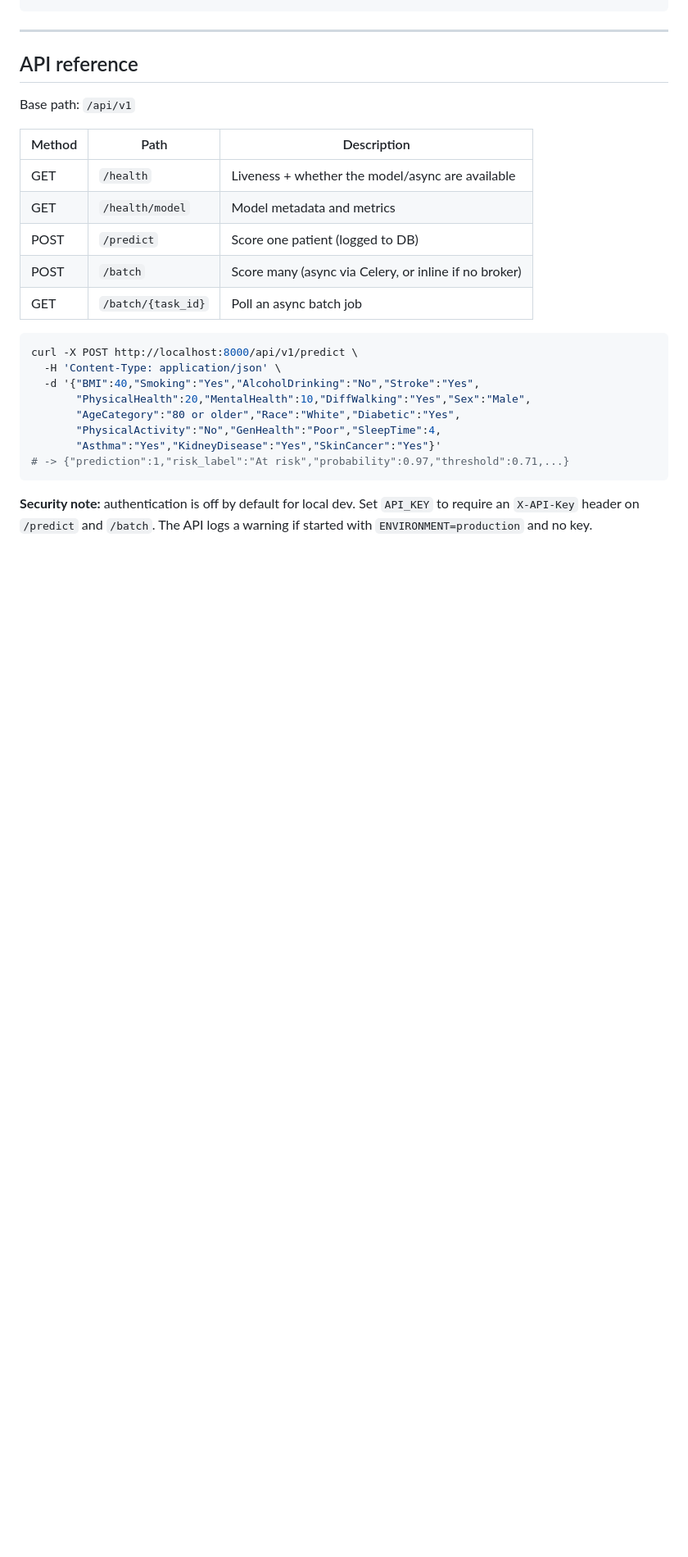
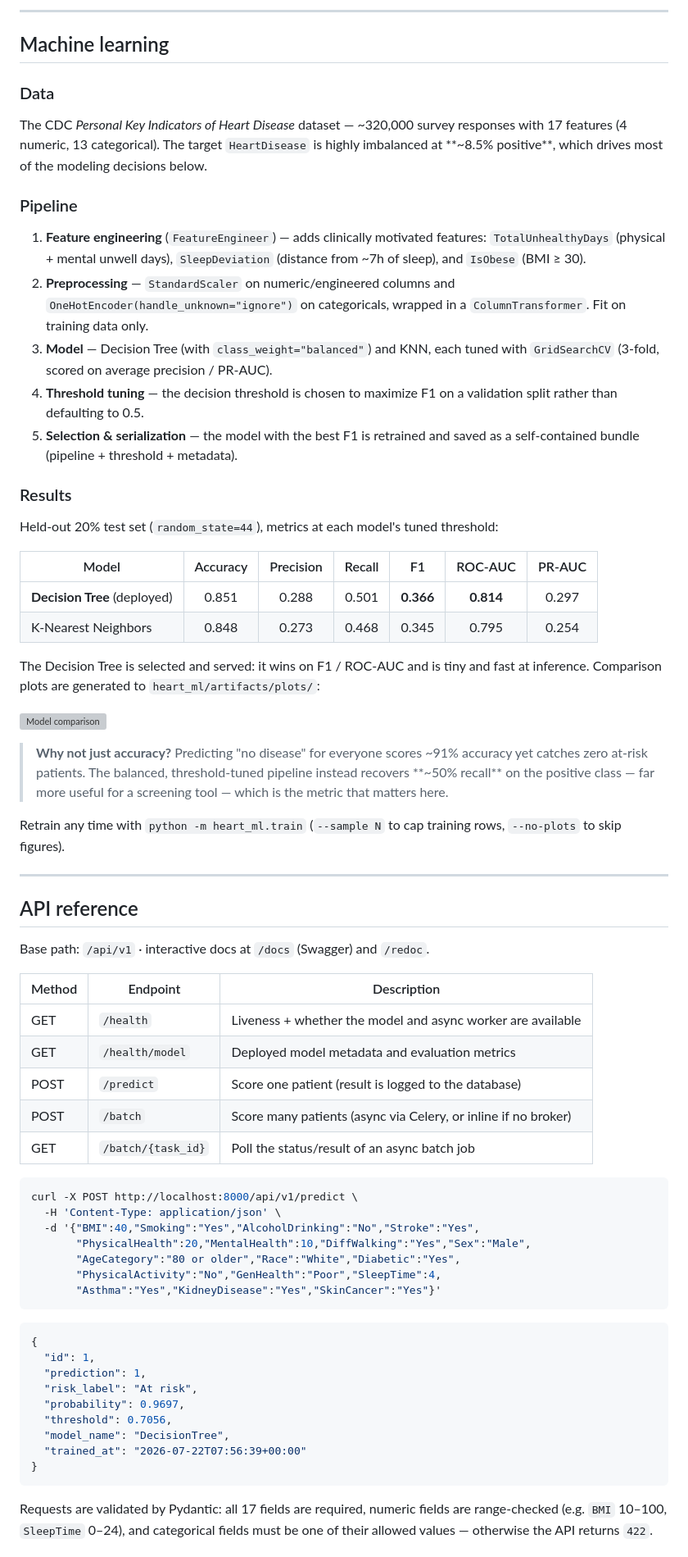
Before and after one commit to MAXIKARTIK/heart, a Markdown page: README.md, the part around one of its changes. Shown at 82% size. Drawn GitHub-style; blank space fills up the shorter version; grey boxes are pictures that could not be loaded.

Commit message:
docs: rewrite README as production-grade project documentation

````diff
--- a/README.md
+++ b/README.md
@@ -156,17 +193,66 @@ docker compose up --build
+---
+
+## Machine learning
+
+### Data
+
+The CDC *Personal Key Indicators of Heart Disease* dataset — ~320,000 survey
+responses with 17 features (4 numeric, 13 categorical). The target
+`HeartDisease` is highly imbalanced at **~8.5% positive**, which drives most of
+the modeling decisions below.
+
+### Pipeline
+
+1. **Feature engineering** (`FeatureEngineer`) — adds clinically motivated
+   features: `TotalUnhealthyDays` (physical + mental unwell days),
+   `SleepDeviation` (distance from ~7h of sleep), and `IsObese` (BMI ≥ 30).
+2. **Preprocessing** — `StandardScaler` on numeric/engineered columns and
+   `OneHotEncoder(handle_unknown="ignore")` on categoricals, wrapped in a
+   `ColumnTransformer`. Fit on training data only.
+3. **Model** — Decision Tree (with `class_weight="balanced"`) and KNN, each tuned
+   with `GridSearchCV` (3-fold, scored on average precision / PR-AUC).
+4. **Threshold tuning** — the decision threshold is chosen to maximize F1 on a
+   validation split rather than defaulting to 0.5.
+5. **Selection & serialization** — the model with the best F1 is retrained and
+   saved as a self-contained bundle (pipeline + threshold + metadata).
+
+### Results
+
+Held-out 20% test set (`random_state=44`), metrics at each model's tuned
+threshold:
+
+| Model                        | Accuracy | Precision | Recall | F1        | ROC-AUC   | PR-AUC |
+|------------------------------|:--------:|:---------:|:------:|:---------:|:---------:|:------:|
+| **Decision Tree** (deployed) |  0.851   |   0.288   | 0.501  | **0.366** | **0.814** | 0.297  |
+| K-Nearest Neighbors          |  0.848   |   0.273   | 0.468  |   0.345   |   0.795   | 0.254  |
+
+The Decision Tree is selected and served: it wins on F1 / ROC-AUC and is tiny
+and fast at inference. Comparison plots are generated to
+`heart_ml/artifacts/plots/`:
+
+![Model comparison](heart_ml/artifacts/plots/model_comparison.png)
+
+> **Why not just accuracy?** Predicting "no disease" for everyone scores ~91%
+> accuracy yet catches zero at-risk patients. The balanced, threshold-tuned
+> pipeline instead recovers **~50% recall** on the positive class — far more
+> useful for a screening tool — which is the metric that matters here.
+
+Retrain any time with `python -m heart_ml.train` (`--sample N` to cap training
+rows, `--no-plots` to skip figures).
 
 ---
 
 ## API reference
 
-Base path: `/api/v1`
+Base path: `/api/v1` · interactive docs at `/docs` (Swagger) and `/redoc`.
 
-| Method | Path                | Description |
+| Method | Endpoint            | Description |
 |--------|---------------------|-------------|
-| GET    | `/health`           | Liveness + whether the model/async are available |
-| GET    | `/health/model`     | Model metadata and metrics |
-| POST   | `/predict`          | Score one patient (logged to DB) |
-| POST   | `/batch`            | Score many (async via Celery, or inline if no broker) |
-| GET    | `/batch/{task_id}`  | Poll an async batch job |
+| GET    | `/health`           | Liveness + whether the model and async worker are available |
+| GET    | `/health/model`     | Deployed model metadata and evaluation metrics |
+| POST   | `/predict`          | Score one patient (result is logged to the database) |
+| POST   | `/batch`            | Score many patients (async via Celery, or inline if no broker) |
+| GET    | `/batch/{task_id}`  | Poll the status/result of an async batch job |
 
 ```bash
 curl -X POST http://localhost:8000/api/v1/predict \
@@ -176,9 +262,21 @@ curl -X POST http://localhost:8000/api/v1/predict \
        "AgeCategory":"80 or older","Race":"White","Diabetic":"Yes",
        "PhysicalActivity":"No","GenHealth":"Poor","SleepTime":4,
        "Asthma":"Yes","KidneyDisease":"Yes","SkinCancer":"Yes"}'
-# -> {"prediction":1,"risk_label":"At risk","probability":0.97,"threshold":0.71,...}
 ```
 
-**Security note:** authentication is off by default for local dev. Set `API_KEY`
-to require an `X-API-Key` header on `/predict` and `/batch`. The API logs a
-warning if started with `ENVIRONMENT=production` and no key.
+```json
+{
+  "id": 1,
+  "prediction": 1,
+  "risk_label": "At risk",
+  "probability": 0.9697,
+  "threshold": 0.7056,
+  "model_name": "DecisionTree",
+  "trained_at": "2026-07-22T07:56:39+00:00"
+}
+```
+
+Requests are validated by Pydantic: all 17 fields are required, numeric fields
+are range-checked (e.g. `BMI` 10–100, `SleepTime` 0–24), and categorical fields
+must be one of their allowed values — otherwise the API returns `422`.
+
````
Also changed, not shown: other parts of README.md (+209 -160 lines).
